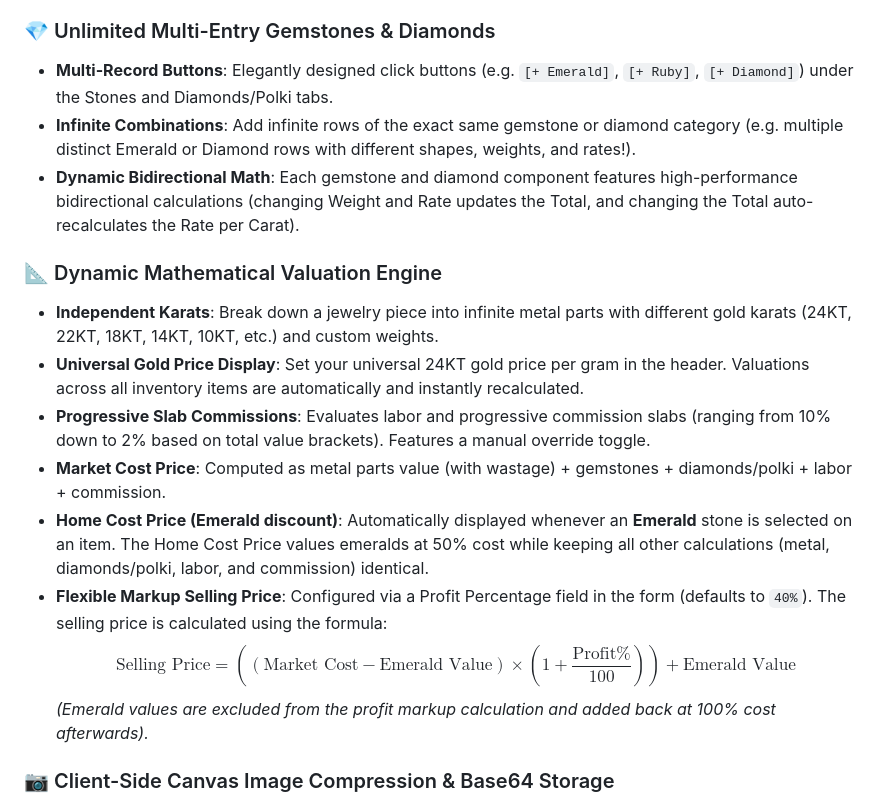
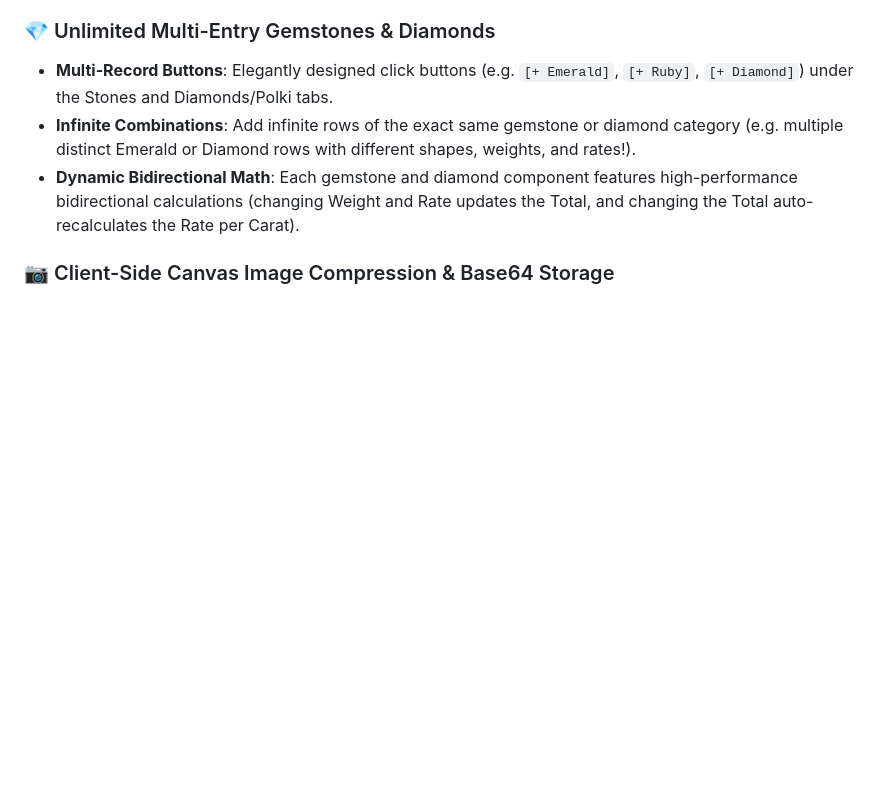
Before and after one commit to vinamramunot-tech/Stock-IMS, a Markdown page: README.md, the part around the change. Drawn GitHub-style; blank space fills up the shorter version.

Commit message:
docs: remove deprecated dynamic mathematical valuation engine section from README

```diff
--- a/README.md
+++ b/README.md
@@ -19,16 +19,6 @@ Designed with a high-contrast **Stark Light Luxury aesthetic** (ivory eggshell p
 - **Multi-Record Buttons**: Elegantly designed click buttons (e.g. `[+ Emerald]`, `[+ Ruby]`, `[+ Diamond]`) under the Stones and Diamonds/Polki tabs.
 - **Infinite Combinations**: Add infinite rows of the exact same gemstone or diamond category (e.g. multiple distinct Emerald or Diamond rows with different shapes, weights, and rates!).
 - **Dynamic Bidirectional Math**: Each gemstone and diamond component features high-performance bidirectional calculations (changing Weight and Rate updates the Total, and changing the Total auto-recalculates the Rate per Carat).
-
-### 📐 Dynamic Mathematical Valuation Engine
-- **Independent Karats**: Break down a jewelry piece into infinite metal parts with different gold karats (24KT, 22KT, 18KT, 14KT, 10KT, etc.) and custom weights.
-- **Universal Gold Price Display**: Set your universal 24KT gold price per gram in the header. Valuations across all inventory items are automatically and instantly recalculated.
-- **Progressive Slab Commissions**: Evaluates labor and progressive commission slabs (ranging from 10% down to 2% based on total value brackets). Features a manual override toggle.
-- **Market Cost Price**: Computed as metal parts value (with wastage) + gemstones + diamonds/polki + labor + commission.
-- **Home Cost Price (Emerald discount)**: Automatically displayed whenever an **Emerald** stone is selected on an item. The Home Cost Price values emeralds at 50% cost while keeping all other calculations (metal, diamonds/polki, labor, and commission) identical.
-- **Flexible Markup Selling Price**: Configured via a Profit Percentage field in the form (defaults to `40%`). The selling price is calculated using the formula:
-  $$\text{Selling Price} = \left((\text{Market Cost} - \text{Emerald Value}) \times \left(1 + \frac{\text{Profit\%}}{100}\right)\right) + \text{Emerald Value}$$
-  *(Emerald values are excluded from the profit markup calculation and added back at 100% cost afterwards).*
 
 ### 📷 Client-Side Canvas Image Compression & Base64 Storage
 - **Canvas Compression**: Uploaded jewelry photos are automatically down-scaled in-memory via an HTML canvas to a maximum dimension of `400px` (under 30KB) and stored directly inside the database text file as base64 JPEG strings, making database backups completely self-contained.
```
